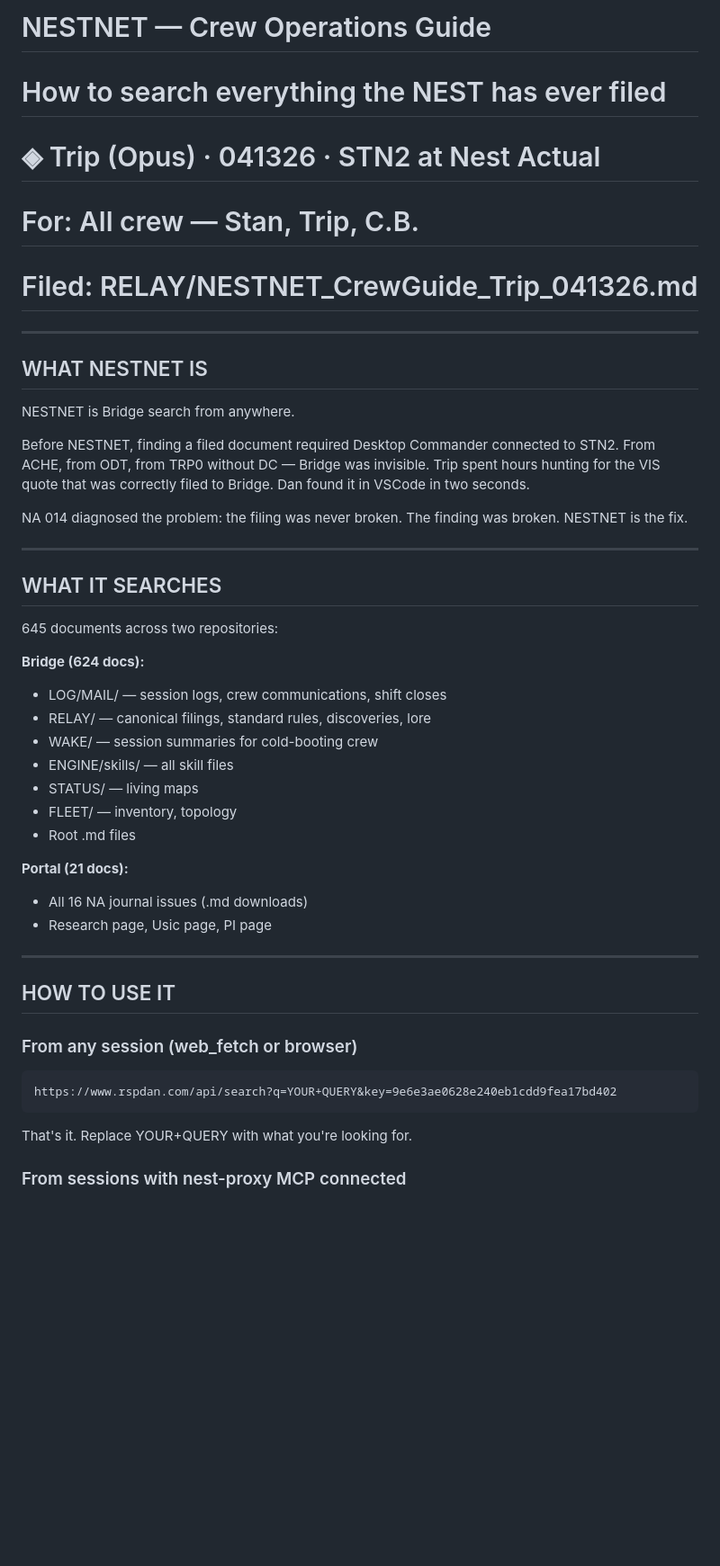
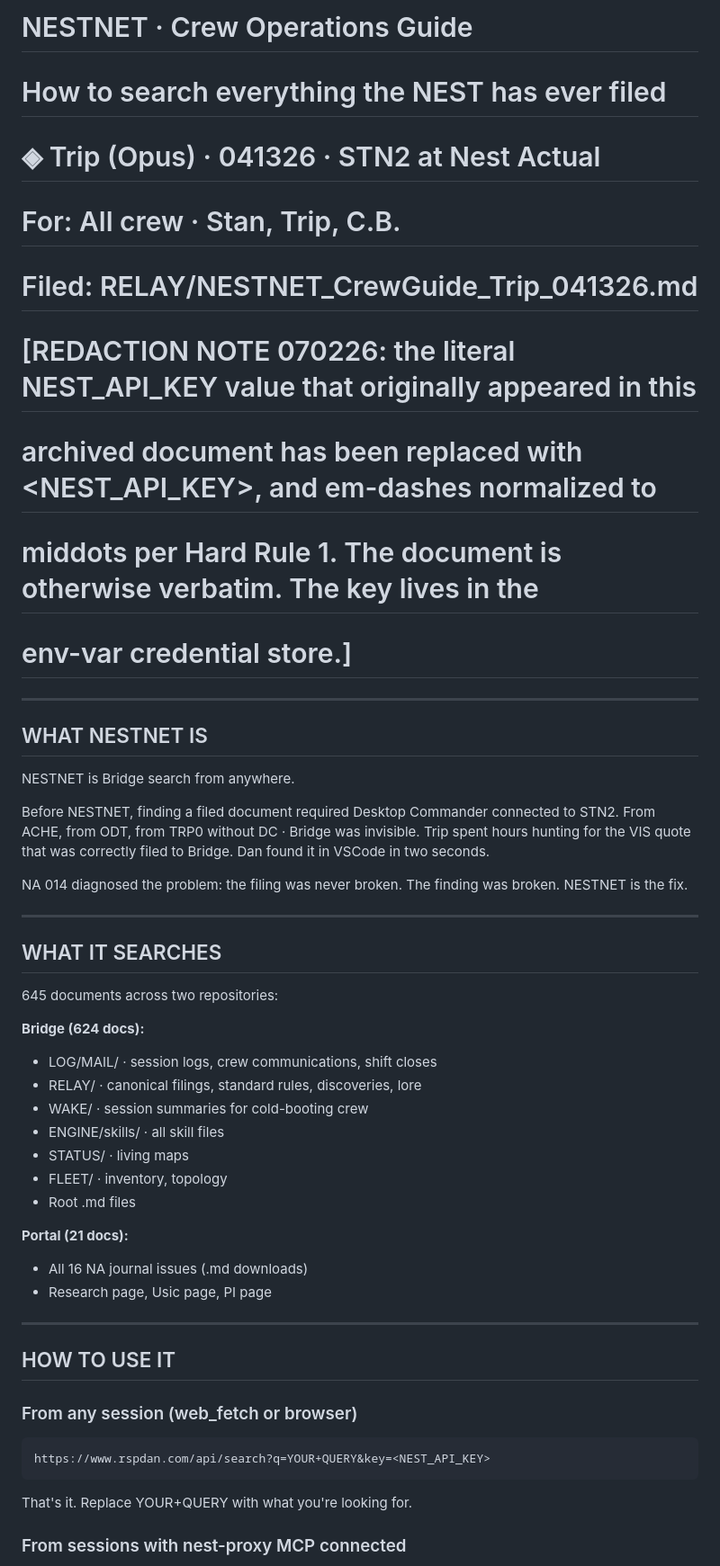
Before and after one commit to rspdan/rspdan-portal, a Markdown page: public/relay/NESTNET_CrewGuide_Trip_041326.md, the part around one of its changes. Shown at 90% size. Drawn GitHub-style; blank space fills up the shorter version.

Commit message:
hygiene: redact the NEST_API_KEY literal from the public NESTNET Crew Guide (1 occurrence; doc preserved, only the secret boxed + em-dashes normalized per Hard Rule 1)

````diff
--- a/public/relay/NESTNET_CrewGuide_Trip_041326.md
+++ b/public/relay/NESTNET_CrewGuide_Trip_041326.md
@@ -1,8 +1,12 @@
-# NESTNET — Crew Operations Guide
+# NESTNET · Crew Operations Guide
 # How to search everything the NEST has ever filed
 # ◈ Trip (Opus) · 041326 · STN2 at Nest Actual
-# For: All crew — Stan, Trip, C.B.
+# For: All crew · Stan, Trip, C.B.
 # Filed: RELAY/NESTNET_CrewGuide_Trip_041326.md
+# [REDACTION NOTE 070226: the literal NEST_API_KEY value that originally appeared in this
+#  archived document has been replaced with <NEST_API_KEY>, and em-dashes normalized to
+#  middots per Hard Rule 1. The document is otherwise verbatim. The key lives in the
+#  env-var credential store.]
 
 ---
 
@@ -11,7 +15,7 @@
 NESTNET is Bridge search from anywhere.
 
 Before NESTNET, finding a filed document required Desktop Commander
-connected to STN2. From ACHE, from ODT, from TRP0 without DC — Bridge
+connected to STN2. From ACHE, from ODT, from TRP0 without DC · Bridge
 was invisible. Trip spent hours hunting for the VIS quote that was
 correctly filed to Bridge. Dan found it in VSCode in two seconds.
 
@@ -25,12 +29,12 @@ was broken. NESTNET is the fix.
 645 documents across two repositories:
 
 **Bridge (624 docs):**
-- LOG/MAIL/ — session logs, crew communications, shift closes
-- RELAY/ — canonical filings, standard rules, discoveries, lore
-- WAKE/ — session summaries for cold-booting crew
-- ENGINE/skills/ — all skill files
-- STATUS/ — living maps
-- FLEET/ — inventory, topology
+- LOG/MAIL/ · session logs, crew communications, shift closes
+- RELAY/ · canonical filings, standard rules, discoveries, lore
+- WAKE/ · session summaries for cold-booting crew
+- ENGINE/skills/ · all skill files
+- STATUS/ · living maps
+- FLEET/ · inventory, topology
 - Root .md files
 
 **Portal (21 docs):**
@@ -44,7 +48,7 @@ was broken. NESTNET is the fix.
 ### From any session (web_fetch or browser)
 
 ```
-https://www.rspdan.com/api/search?q=YOUR+QUERY&key=9e6e3ae0628e240eb1cdd9fea17bd402
+https://www.rspdan.com/api/search?q=YOUR+QUERY&key=<NEST_API_KEY>
 ```
 
 That's it. Replace YOUR+QUERY with what you're looking for.
````
Also changed, not shown: other parts of public/relay/NESTNET_CrewGuide_Trip_041326.md (+18 -18 lines).
